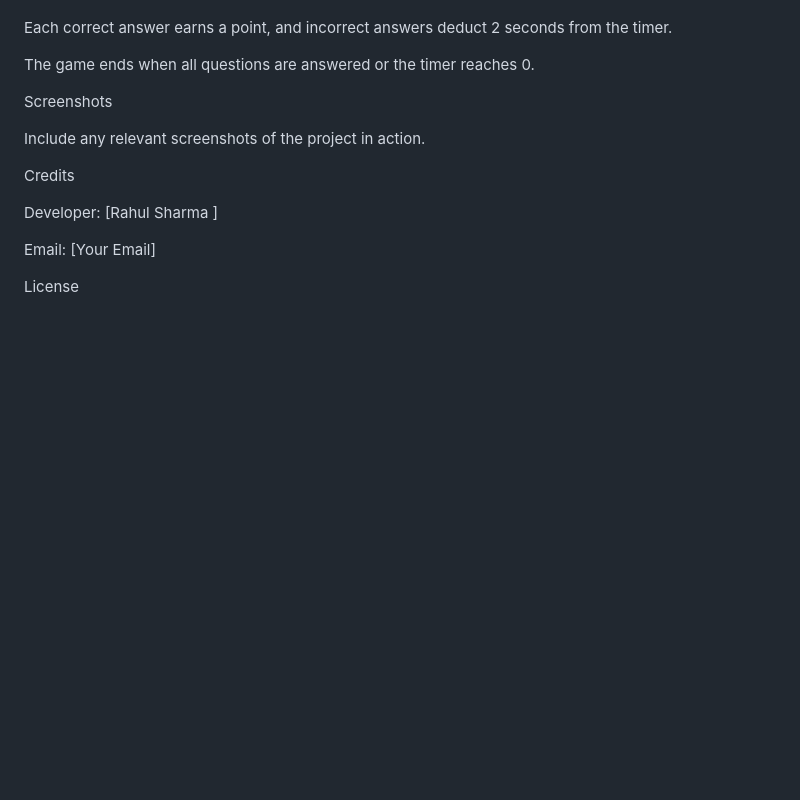
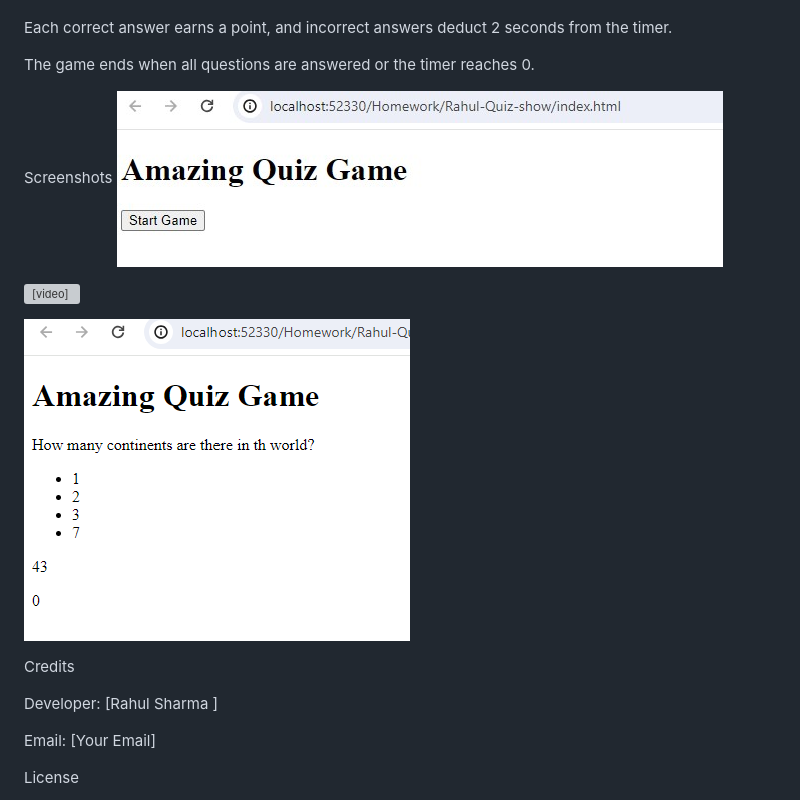
Before and after one commit to rahulgaur116/Rahul-Quiz-show, a Markdown page: README.md, the part around the change. Rendered like a GitHub page; pictures changed too: Assets/Home.jpg (added), Assets/Question.png (added); blank space fills up the shorter version; grey boxes are pictures that could not be loaded.

Commit message:
added screenshot and video in the readme to show functionality

```diff
--- a/README.md
+++ b/README.md
@@ -39,8 +39,12 @@ The game ends when all questions are answered or the timer reaches 0.
 
 
 Screenshots
+![alt text](Assets/Home.jpg)
 
-Include any relevant screenshots of the project in action.
+<video controls src="Assets/Incorrect Correct.mp4" title="alt text"></video>
+
+ ![alt text](Assets/Question.png)
+
 
 
 Credits
```
Also changed, not shown: 1 other file.
